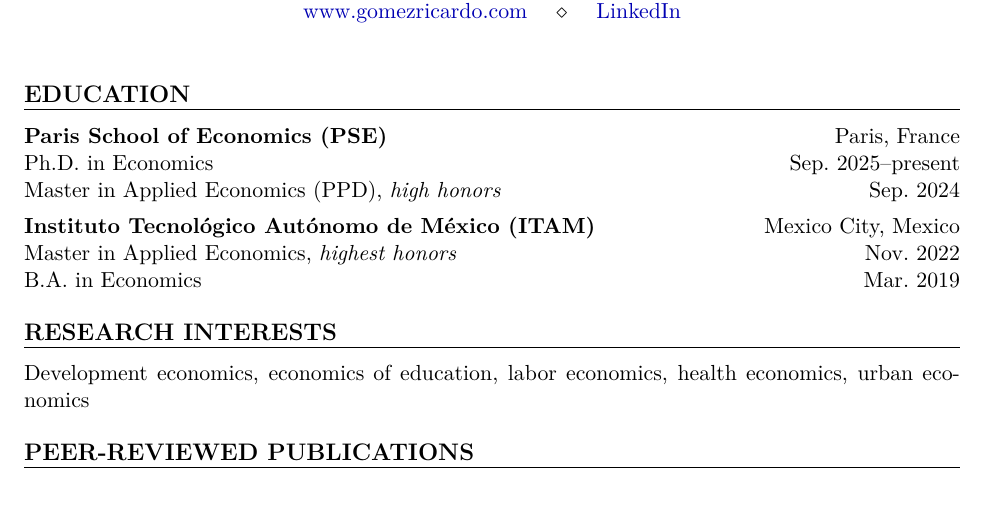
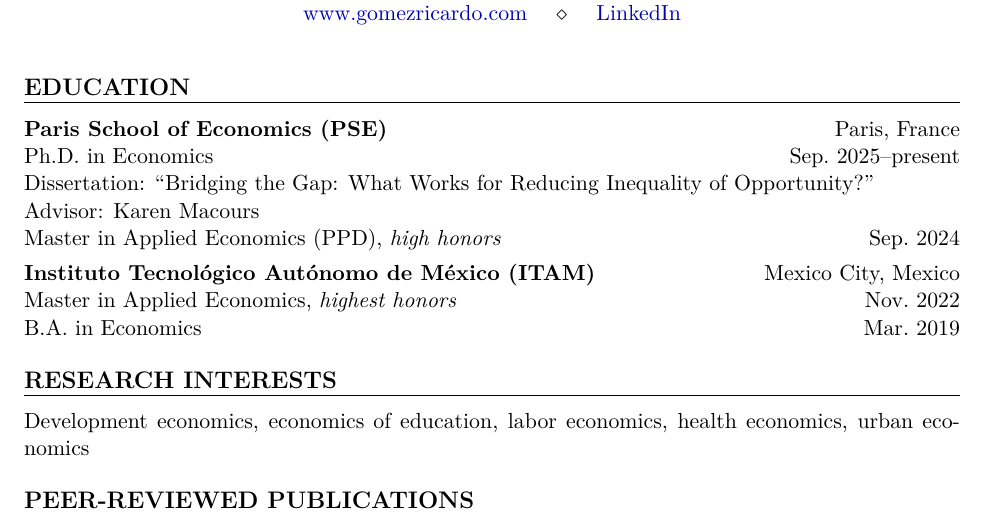
Before and after one commit to RicardoGomezCarrera/cv, a LaTeX CV (cv.tex): part of page 1 of 3, cut so that both start at the same text. Compiled offline with pdfLaTeX.

Commit message:
Add dissertation title and advisor to Education section
Co-Authored-By: Claude Opus 4.6 <noreply@anthropic.com>

```diff
--- a/cv.tex
+++ b/cv.tex
@@ -92,8 +92,8 @@
 
 \textbf{Paris School of Economics (PSE)} \hfill Paris, France \\
 Ph.D.\ in Economics \hfill Sep.\ 2025--present \\
-% Dissertation: ``[Title TBD]'' \\
-% Advisor: [Name] \\[0.3em]
+Dissertation: ``Bridging the Gap: What Works for Reducing Inequality of Opportunity?'' \\
+Advisor: Karen Macours \\
 Master in Applied Economics (PPD), \textit{high honors} \hfill Sep.\ 2024
 
 \textbf{Instituto Tecnol\'{o}gico Aut\'{o}nomo de M\'{e}xico (ITAM)} \hfill Mexico City, Mexico \\
```
Also changed, not shown: cv.pdf.
